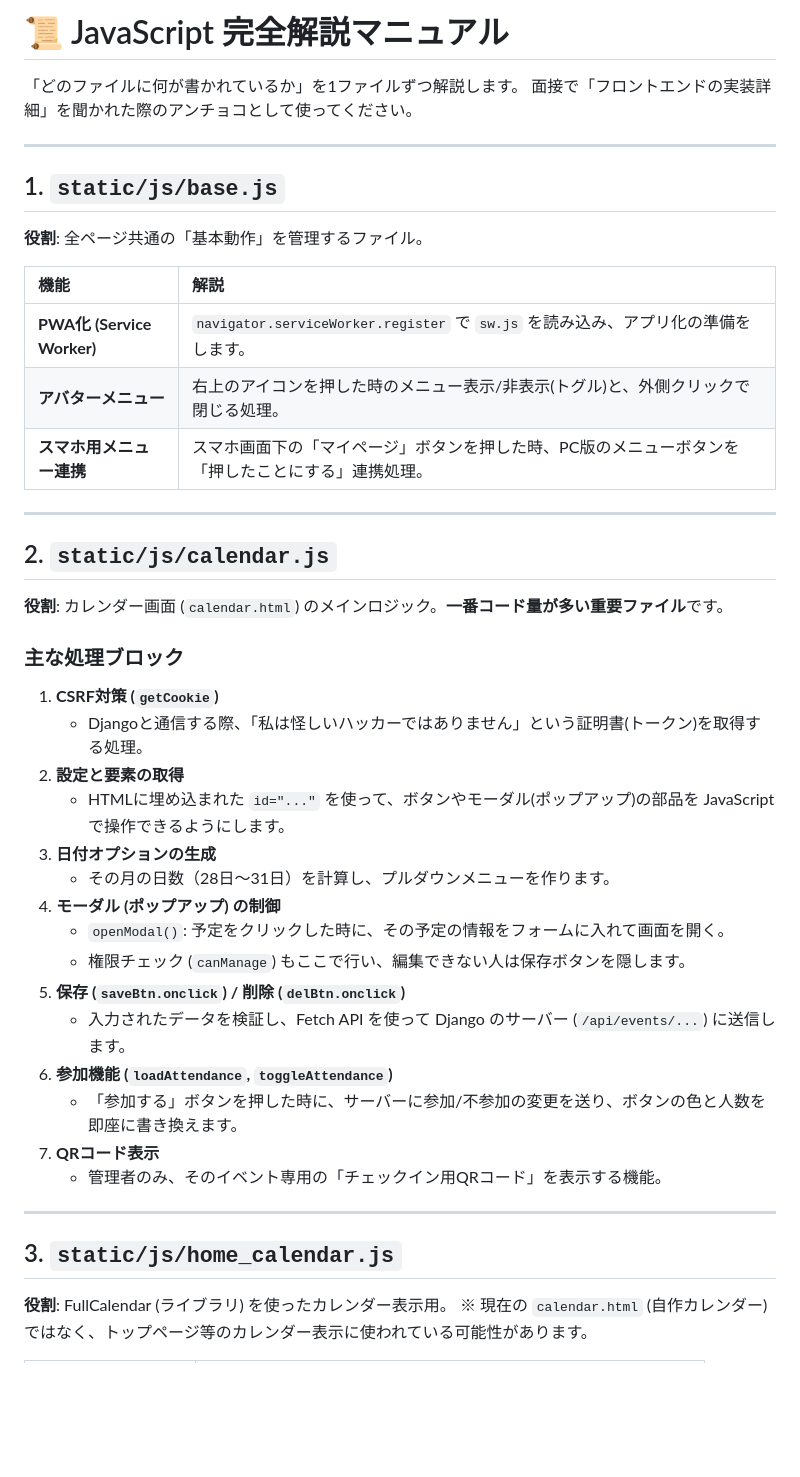
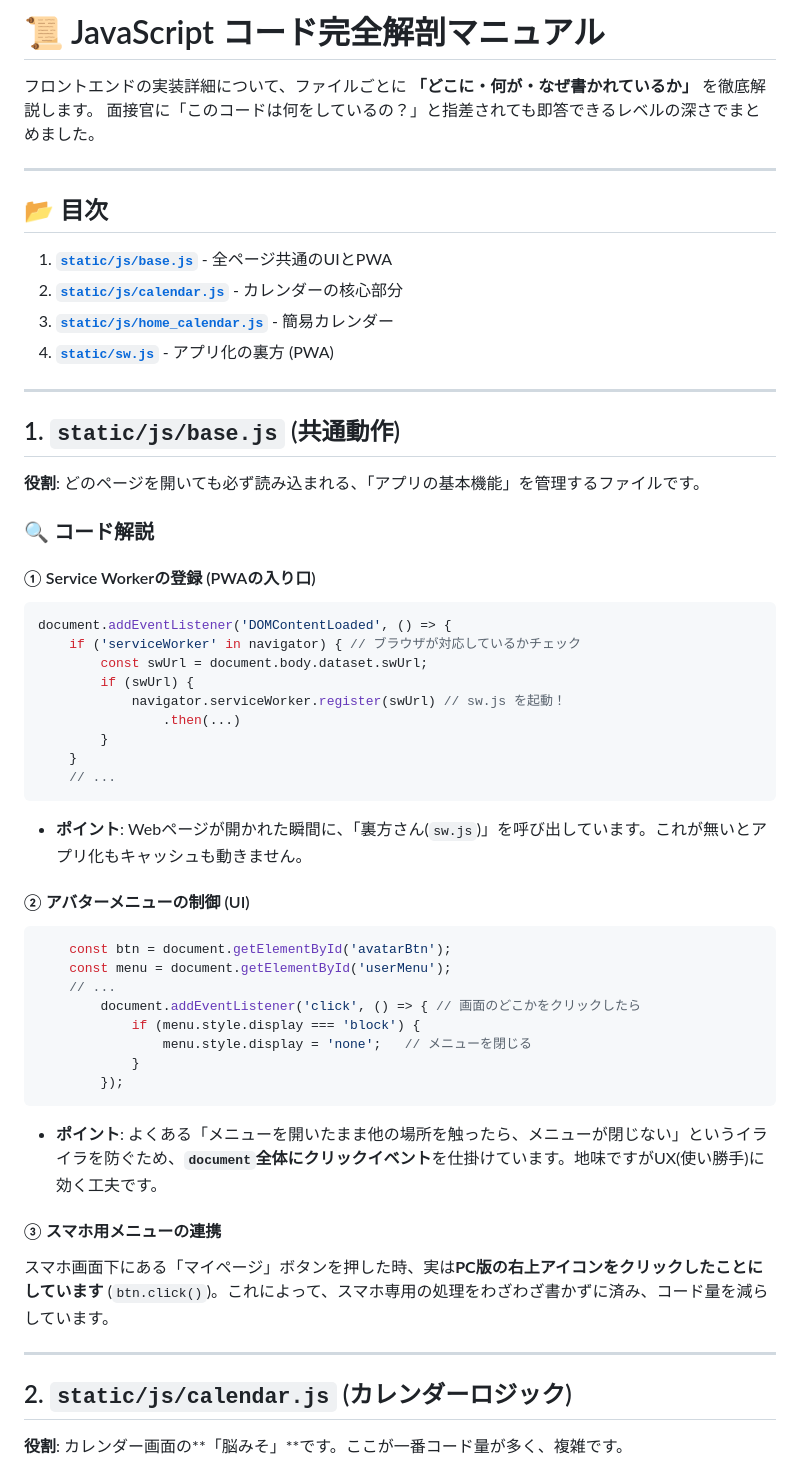
Before and after one commit to xxkhyn/bado, a Markdown page: JS_FILES_GUIDE.md, the part around one of its changes. Rendered like a GitHub page; blank space fills up the shorter version.

Commit message:
docs: Update JS_FILES_GUIDE with detailed code analysis

````diff
--- a/JS_FILES_GUIDE.md
+++ b/JS_FILES_GUIDE.md
@@ -1,44 +1,54 @@
-# 📜 JavaScript 完全解説マニュアル
+# 📜 JavaScript コード完全解剖マニュアル
 
-「どのファイルに何が書かれているか」を1ファイルずつ解説します。
-面接で「フロントエンドの実装詳細」を聞かれた際のアンチョコとして使ってください。
+フロントエンドの実装詳細について、ファイルごとに **「どこに・何が・なぜ書かれているか」** を徹底解説します。
+面接官に「このコードは何をしているの？」と指差されても即答できるレベルの深さでまとめました。
 
 ---
 
-## 1. `static/js/base.js`
-**役割**: 全ページ共通の「基本動作」を管理するファイル。
-
-| 機能 | 解説 |
-| :--- | :--- |
-| **PWA化 (Service Worker)** | `navigator.serviceWorker.register` で `sw.js` を読み込み、アプリ化の準備をします。 |
-| **アバターメニュー** | 右上のアイコンを押した時のメニュー表示/非表示(トグル)と、外側クリックで閉じる処理。 |
-| **スマホ用メニュー連携** | スマホ画面下の「マイページ」ボタンを押した時、PC版のメニューボタンを「押したことにする」連携処理。 |
+## 📂 目次
+1.  [**`static/js/base.js`**](#1-staticjsbasejs-共通動作) - 全ページ共通のUIとPWA
+2.  [**`static/js/calendar.js`**](#2-staticjscalendarjs-カレンダーロジック) - カレンダーの核心部分
+3.  [**`static/js/home_calendar.js`**](#3-staticjshome_calendarjs-トップページ用) - 簡易カレンダー
+4.  [**`static/sw.js`**](#4-staticswjs-service-worker) - アプリ化の裏方 (PWA)
 
 ---
 
-## 2. `static/js/calendar.js`
-**役割**: カレンダー画面 (`calendar.html`) のメインロジック。**一番コード量が多い重要ファイル**です。
+## 1. `static/js/base.js` (共通動作)
+**役割**: どのページを開いても必ず読み込まれる、「アプリの基本機能」を管理するファイルです。
 
-### 主な処理ブロック
-1.  **CSRF対策 (`getCookie`)**
-    *   Djangoと通信する際、「私は怪しいハッカーではありません」という証明書(トークン)を取得する処理。
-2.  **設定と要素の取得**
-    *   HTMLに埋め込まれた `id="..."` を使って、ボタンやモーダル(ポップアップ)の部品を JavaScript で操作できるようにします。
-3.  **日付オプションの生成**
-    *   その月の日数（28日〜31日）を計算し、プルダウンメニューを作ります。
-4.  **モーダル (ポップアップ) の制御**
-    *   `openModal()`: 予定をクリックした時に、その予定の情報をフォームに入れて画面を開く。
-    *   権限チェック (`canManage`) もここで行い、編集できない人は保存ボタンを隠します。
-5.  **保存 (`saveBtn.onclick`) / 削除 (`delBtn.onclick`)**
-    *   入力されたデータを検証し、Fetch API を使って Django のサーバー (`/api/events/...`) に送信します。
-6.  **参加機能 (`loadAttendance`, `toggleAttendance`)**
-    *   「参加する」ボタンを押した時に、サーバーに参加/不参加の変更を送り、ボタンの色と人数を即座に書き換えます。
-7.  **QRコード表示**
-    *   管理者のみ、そのイベント専用の「チェックイン用QRコード」を表示する機能。
+### 🔍 コード解説
+#### ① Service Workerの登録 (PWAの入り口)
+```javascript
+document.addEventListener('DOMContentLoaded', () => {
+    if ('serviceWorker' in navigator) { // ブラウザが対応しているかチェック
+        const swUrl = document.body.dataset.swUrl;
+        if (swUrl) {
+            navigator.serviceWorker.register(swUrl) // sw.js を起動！
+                .then(...)
+        }
+    }
+    // ...
+```
+*   **ポイント**: Webページが開かれた瞬間に、「裏方さん(`sw.js`)」を呼び出しています。これが無いとアプリ化もキャッシュも動きません。
+
+#### ② アバターメニューの制御 (UI)
+```javascript
+    const btn = document.getElementById('avatarBtn');
+    const menu = document.getElementById('userMenu');
+    // ...
+        document.addEventListener('click', () => { // 画面のどこかをクリックしたら
+            if (menu.style.display === 'block') {
+                menu.style.display = 'none';   // メニューを閉じる
+            }
+        });
+```
+*   **ポイント**: よくある「メニューを開いたまま他の場所を触ったら、メニューが閉じない」というイライラを防ぐため、**`document`全体にクリックイベント**を仕掛けています。地味ですがUX(使い勝手)に効く工夫です。
+
+#### ③ スマホ用メニューの連携
+スマホ画面下にある「マイページ」ボタンを押した時、実は**PC版の右上アイコンをクリックしたことにしています** (`btn.click()`)。これによって、スマホ専用の処理をわざわざ書かずに済み、コード量を減らしています。
 
 ---
 
-## 3. `static/js/home_calendar.js`
-**役割**: FullCalendar (ライブラリ) を使ったカレンダー表示用。
-※ 現在の `calendar.html` (自作カレンダー) ではなく、トップページ等のカレンダー表示に使われている可能性があります。
+## 2. `static/js/calendar.js` (カレンダーロジック)
+**役割**: カレンダー画面の**「脳みそ」**です。ここが一番コード量が多く、複雑です。
 
````
Also changed, not shown: other parts of JS_FILES_GUIDE.md (+101 -15 lines).
